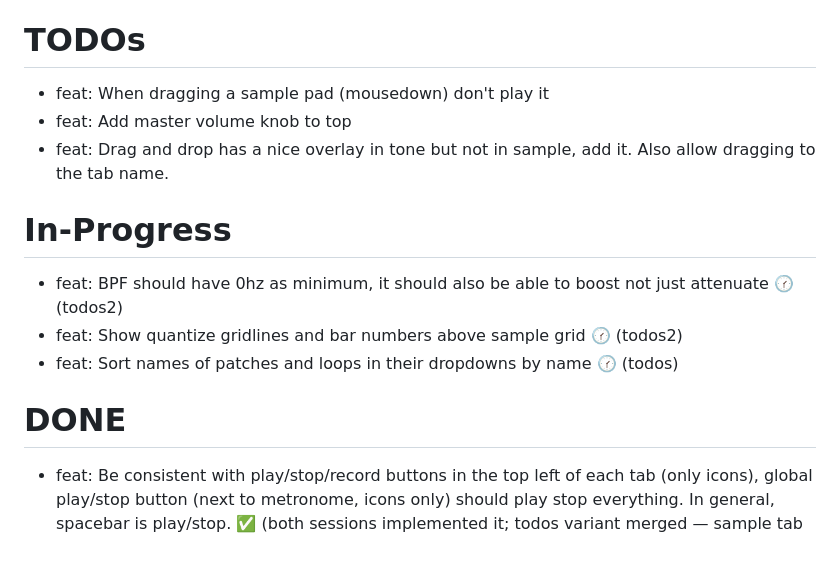
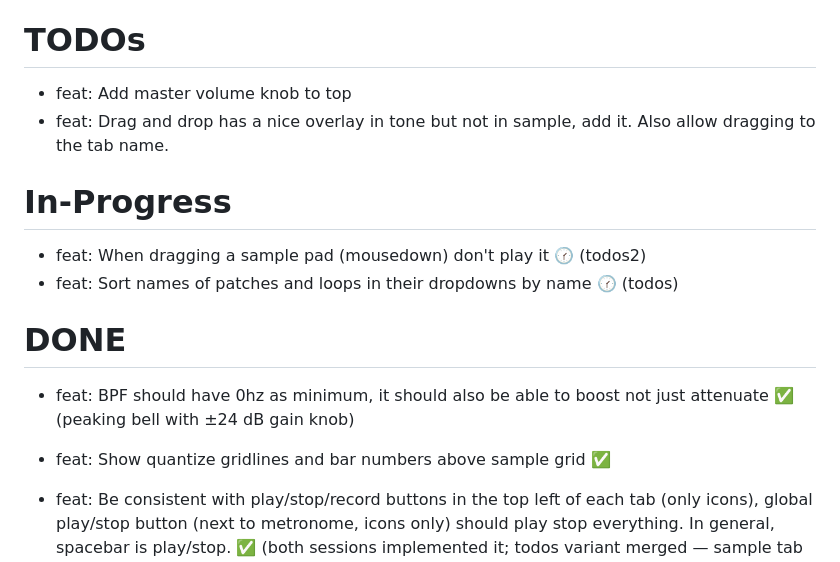
Before and after one commit to cawoodm/webdaw, a Markdown page: TODO.md, the part around the change. Rendered like a GitHub page.

Commit message:
TODO: BPF bell and quantize ruler confirmed done; claim pad-drag-no-play (todos2)
Claude-Session: https://claude.ai/code/session_01XGX4Z6obKMotxWN9mK6KcL

```diff
--- a/TODO.md
+++ b/TODO.md
@@ -8,18 +8,18 @@
 
 # TODOs
 
-- feat: When dragging a sample pad (mousedown) don't play it
 - feat: Add master volume knob to top
 - feat: Drag and drop has a nice overlay in tone but not in sample, add it. Also allow dragging to the tab name.
 
 # In-Progress
 
-- feat: BPF should have 0hz as minimum, it should also be able to boost not just attenuate 🕜 (todos2)
-- feat: Show quantize gridlines and bar numbers above sample grid 🕜 (todos2)
+- feat: When dragging a sample pad (mousedown) don't play it 🕜 (todos2)
 - feat: Sort names of patches and loops in their dropdowns by name 🕜 (todos)
 
 # DONE
 
+- feat: BPF should have 0hz as minimum, it should also be able to boost not just attenuate ✅ (peaking bell with ±24 dB gain knob)
+- feat: Show quantize gridlines and bar numbers above sample grid ✅
 - feat: Be consistent with play/stop/record buttons in the top left of each tab (only icons), global play/stop button (next to metronome, icons only) should play stop everything. In general, spacebar is play/stop. ✅ (both sessions implemented it; todos variant merged — sample tab has a single play/stop toggle + record above the grid)
 
 - feat: Allow drag and drop of sample pads to swap (dest is occupied) or move (if dest empty) ✅
```
